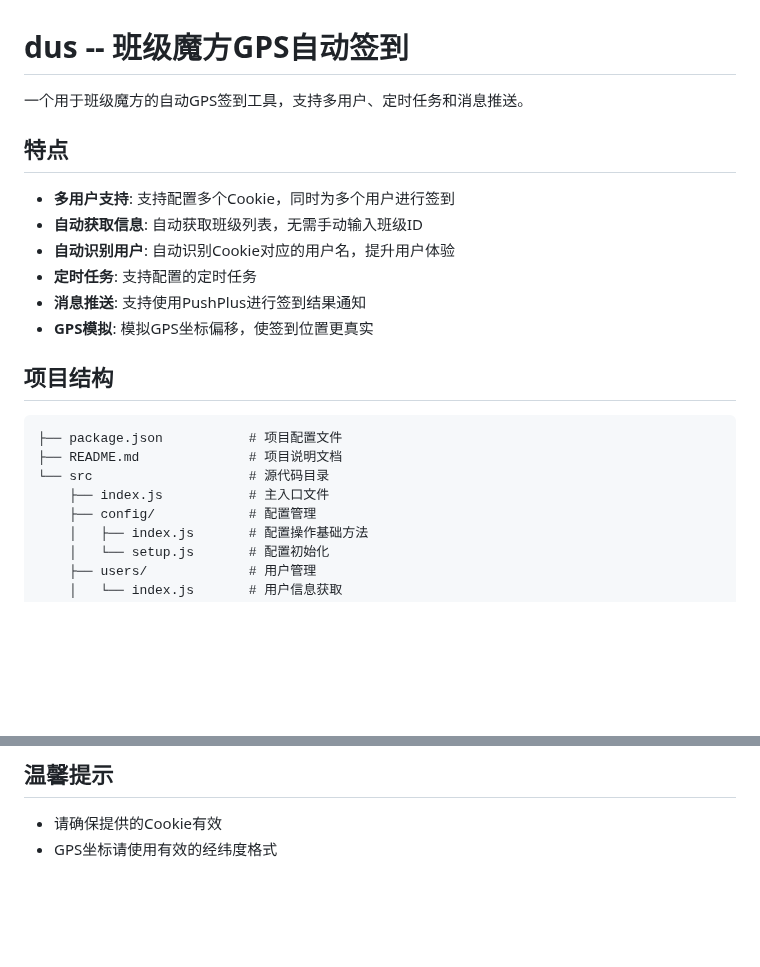
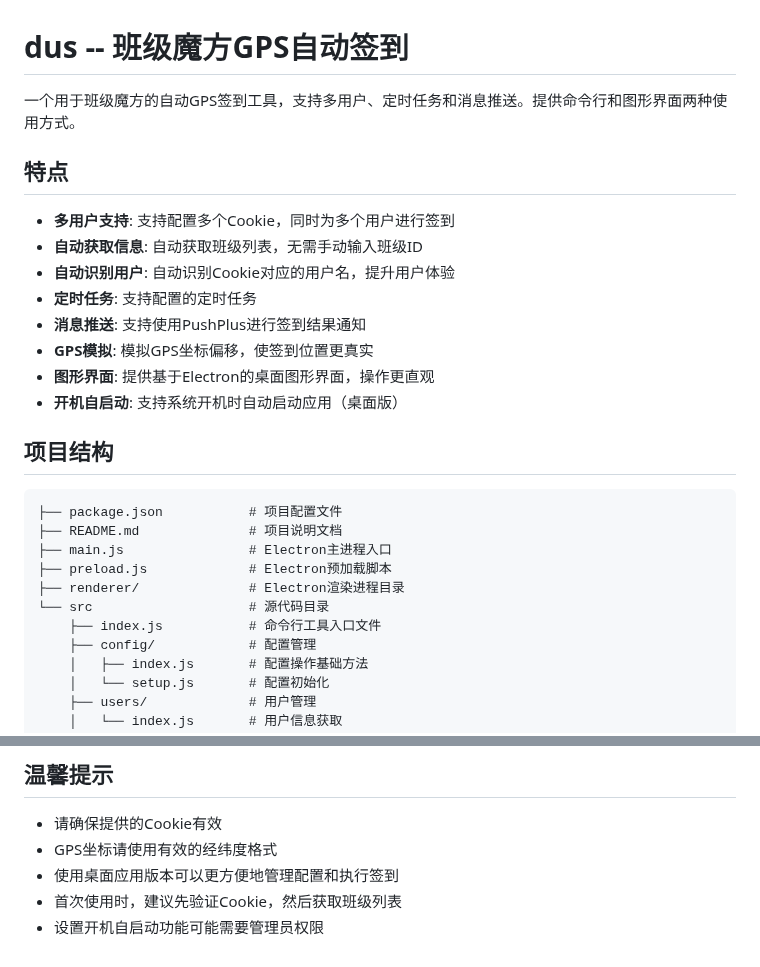
Before and after one commit to yclw/dus, a Markdown page: README.md, 2 parts joined by grey strips. Drawn GitHub-style; blank space fills up the shorter version.

````diff
--- a/README.md
+++ b/README.md
@@ -1,6 +1,6 @@
 # dus -- 班级魔方GPS自动签到
 
-一个用于班级魔方的自动GPS签到工具，支持多用户、定时任务和消息推送。
+一个用于班级魔方的自动GPS签到工具，支持多用户、定时任务和消息推送。提供命令行和图形界面两种使用方式。
 
 ## 特点
 
@@ -10,14 +10,19 @@
 - **定时任务**: 支持配置的定时任务
 - **消息推送**: 支持使用PushPlus进行签到结果通知
 - **GPS模拟**: 模拟GPS坐标偏移，使签到位置更真实
+- **图形界面**: 提供基于Electron的桌面图形界面，操作更直观
+- **开机自启动**: 支持系统开机时自动启动应用（桌面版）
 
 ## 项目结构
 
 ```
 ├── package.json           # 项目配置文件
 ├── README.md              # 项目说明文档
+├── main.js                # Electron主进程入口
+├── preload.js             # Electron预加载脚本
+├── renderer/              # Electron渲染进程目录
 └── src                    # 源代码目录
-    ├── index.js           # 主入口文件
+    ├── index.js           # 命令行工具入口文件
     ├── config/            # 配置管理
     │   ├── index.js       # 配置操作基础方法
     │   └── setup.js       # 配置初始化
@@ -112,3 +165,6 @@ node src/index.js --log info
 
 - 请确保提供的Cookie有效
 - GPS坐标请使用有效的经纬度格式
+- 使用桌面应用版本可以更方便地管理配置和执行签到
+- 首次使用时，建议先验证Cookie，然后获取班级列表
+- 设置开机自启动功能可能需要管理员权限
````
Also changed, not shown: other parts of README.md (+53 -5 lines).
